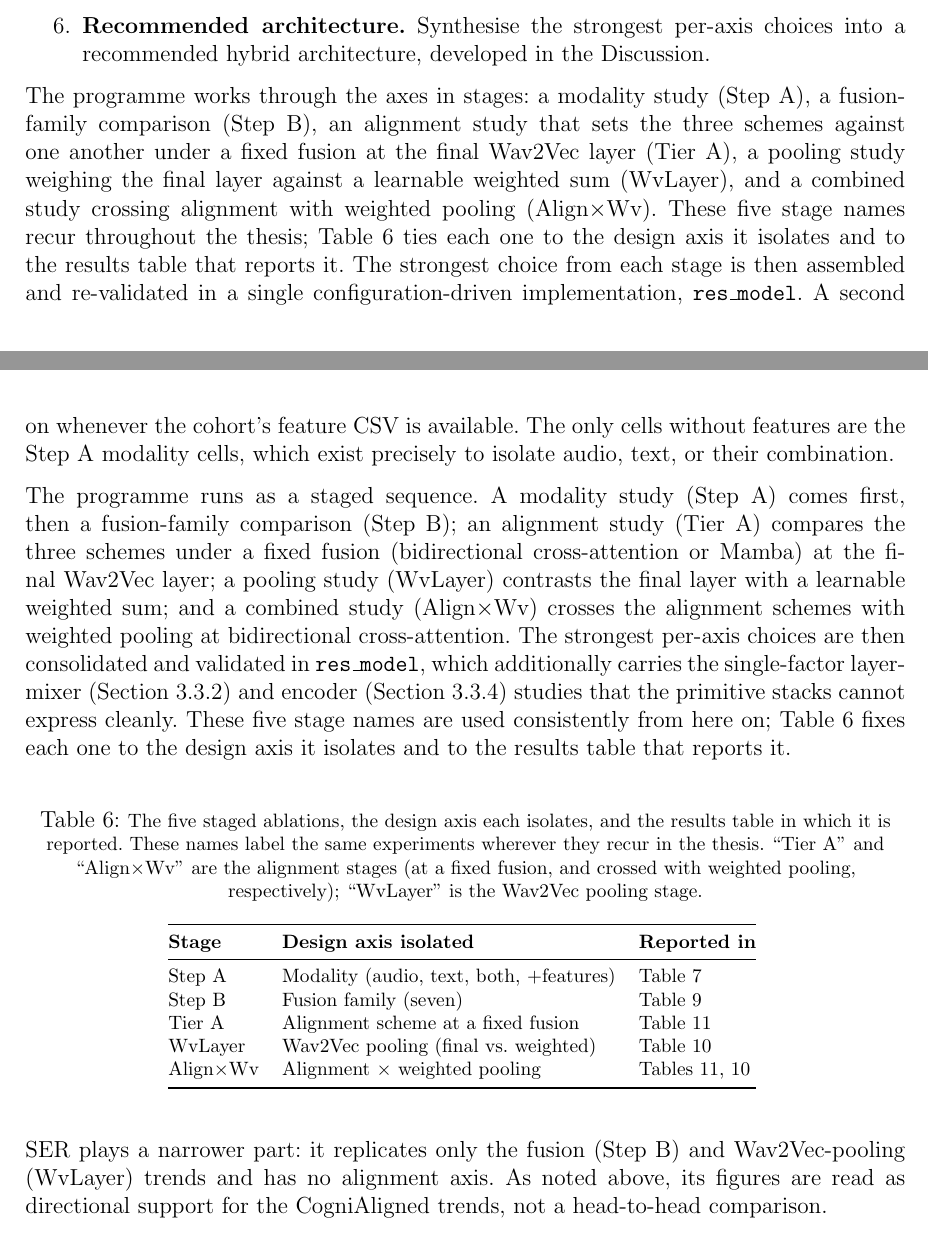
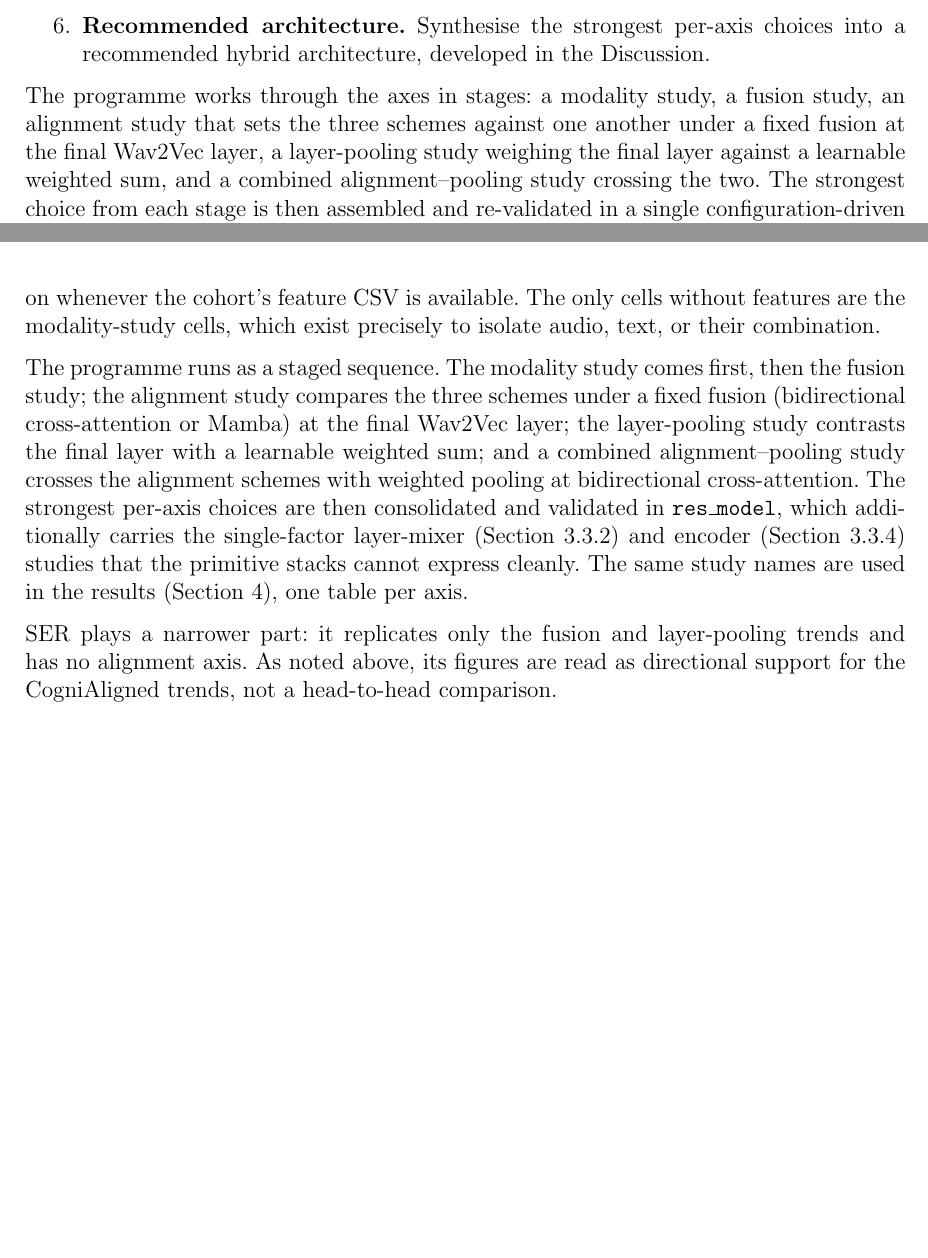
Before and after one commit to estevE11/tfm-doc, a LaTeX document (main.tex, which reads introduction.tex): two parts of pages 7 and 31 of 48, joined at a grey line, cut so that both start at the same text, the shorter picture padded with empty space. Compiled offline with pdfLaTeX.

Commit message:
Rename experiment stages to descriptive names; drop the map table
Replace the inconsistent internal codenames (Step A/B, Tier A, WvLayer,
Align x Wv) with self-documenting names throughout intro, methodology,
and results:
  Step A     -> the modality study
  Step B     -> the fusion study
  Tier A     -> the alignment study
  WvLayer    -> the layer-pooling study
  Align x Wv -> the combined alignment-pooling study

These names need no glossary, so the experiment-map table added earlier
is removed along with its forward reference. Legacy-grid mentions in the
results now read "legacy fusion/alignment grid". Compiles clean (48 pp).

Co-Authored-By: Claude Opus 4.8 <noreply@anthropic.com>

```diff
--- a/introduction.tex
+++ b/introduction.tex
@@ -25,7 +25,7 @@ An earlier companion study~\cite{esteve2025speechadppa} reported first results f
     \item \textbf{Recommended architecture.} Synthesise the strongest per-axis choices into a recommended hybrid architecture, developed in the Discussion.
 \end{enumerate}
 
-The programme works through the axes in stages: a modality study (Step A), a fusion-family comparison (Step B), an alignment study that sets the three schemes against one another under a fixed fusion at the final Wav2Vec layer (Tier A), a pooling study weighing the final layer against a learnable weighted sum (WvLayer), and a combined study crossing alignment with weighted pooling (Align$\times$Wv). These five stage names recur throughout the thesis; Table~\ref{tab:experiment_map} ties each one to the design axis it isolates and to the results table that reports it. The strongest choice from each stage is then assembled and re-validated in a single configuration-driven implementation, \texttt{res\_model}. A second stack, SER, plays only a supporting role: it has no alignment axis and is not a rival to be beaten, but an independent codebase on which the fusion and pooling trends can be checked for reproduction. What the thesis compares throughout is the technique, not the software that happens to implement it.
+The programme works through the axes in stages: a modality study, a fusion study, an alignment study that sets the three schemes against one another under a fixed fusion at the final Wav2Vec layer, a layer-pooling study weighing the final layer against a learnable weighted sum, and a combined alignment--pooling study crossing the two. The strongest choice from each stage is then assembled and re-validated in a single configuration-driven implementation, \texttt{res\_model}. A second stack, SER, plays only a supporting role: it has no alignment axis and is not a rival to be beaten, but an independent codebase on which the fusion and pooling trends can be checked for reproduction. What the thesis compares throughout is the technique, not the software that happens to implement it.
 
 The remainder of this thesis is organised as follows. Section~\ref{sec:sota} reviews the state of the art at the intersection of neurodegenerative-disease biomarkers, clinical linguistics, and multimodal deep learning on spontaneous speech. Section~\ref{sec:methodology} formalises the prediction problem as a composition of six design axes, describes the three clinical cohorts and their preprocessing, the system architecture and its three implementations, the training protocol, and the evaluation metrics. Section~\ref{sec:experiments} reports the staged ablation programme and the unified-model validation, and Section~\ref{sec:conclusions} synthesises the findings into the recommended architecture and outlines future work.
 
--- a/main.tex
+++ b/main.tex
@@ -321,29 +321,11 @@ All models are trained under stratified five-fold cross-validation applied indep
 \subsection{Ablation Protocol}
 \label{ssec:ablation_protocol}
 
-The experiments isolate the contribution of each design axis by varying one axis at a time while the others are pinned to controlled defaults, so any change in performance can be attributed to the manipulated axis. In the CogniAligned grids those defaults are the final-layer Wav2Vec representation, word-to-token alignment, and bidirectional cross-attention fusion, with audio-plus-text input and the 55 handcrafted acoustic features kept on whenever the cohort's feature CSV is available. The only cells without features are the Step A modality cells, which exist precisely to isolate audio, text, or their combination.
+The experiments isolate the contribution of each design axis by varying one axis at a time while the others are pinned to controlled defaults, so any change in performance can be attributed to the manipulated axis. In the CogniAligned grids those defaults are the final-layer Wav2Vec representation, word-to-token alignment, and bidirectional cross-attention fusion, with audio-plus-text input and the 55 handcrafted acoustic features kept on whenever the cohort's feature CSV is available. The only cells without features are the modality-study cells, which exist precisely to isolate audio, text, or their combination.
 
-The programme runs as a staged sequence. A modality study (Step A) comes first, then a fusion-family comparison (Step B); an alignment study (Tier A) compares the three schemes under a fixed fusion (bidirectional cross-attention or Mamba) at the final Wav2Vec layer; a pooling study (WvLayer) contrasts the final layer with a learnable weighted sum; and a combined study (Align$\times$Wv) crosses the alignment schemes with weighted pooling at bidirectional cross-attention. The strongest per-axis choices are then consolidated and validated in \texttt{res\_model}, which additionally carries the single-factor layer-mixer (Section~\ref{sssec:pooling}) and encoder (Section~\ref{sssec:feature_extractors}) studies that the primitive stacks cannot express cleanly. These five stage names are used consistently from here on; Table~\ref{tab:experiment_map} fixes each one to the design axis it isolates and to the results table that reports it.
+The programme runs as a staged sequence. The modality study comes first, then the fusion study; the alignment study compares the three schemes under a fixed fusion (bidirectional cross-attention or Mamba) at the final Wav2Vec layer; the layer-pooling study contrasts the final layer with a learnable weighted sum; and a combined alignment--pooling study crosses the alignment schemes with weighted pooling at bidirectional cross-attention. The strongest per-axis choices are then consolidated and validated in \texttt{res\_model}, which additionally carries the single-factor layer-mixer (Section~\ref{sssec:pooling}) and encoder (Section~\ref{sssec:feature_extractors}) studies that the primitive stacks cannot express cleanly. The same study names are used in the results (Section~\ref{sec:experiments}), one table per axis.
 
-\begin{table}[H]
-\centering
-\caption[Mapping of experiment stages to results]{\footnotesize The five staged ablations, the design axis each isolates, and the results table in which it is reported. These names label the same experiments wherever they recur in the thesis. ``Tier~A'' and ``Align$\times$Wv'' are the alignment stages (at a fixed fusion, and crossed with weighted pooling, respectively); ``WvLayer'' is the Wav2Vec pooling stage.}
-\label{tab:experiment_map}
-\footnotesize{
-\begin{tabular}{@{}lll@{}}
-\toprule
-\textbf{Stage} & \textbf{Design axis isolated} & \textbf{Reported in} \\ \midrule
-Step A & Modality (audio, text, both, $+$features) & Table~\ref{tab:res_modality} \\
-Step B & Fusion family (seven) & Table~\ref{tab:res_fusion} \\
-Tier A & Alignment scheme at a fixed fusion & Table~\ref{tab:res_alignment} \\
-WvLayer & Wav2Vec pooling (final vs.\ weighted) & Table~\ref{tab:res_wav2vec_pool} \\
-Align$\times$Wv & Alignment $\times$ weighted pooling & Tables~\ref{tab:res_alignment}, \ref{tab:res_wav2vec_pool} \\
-\bottomrule
-\end{tabular}
-}
-\end{table}
-
-SER plays a narrower part: it replicates only the fusion (Step B) and Wav2Vec-pooling (WvLayer) trends and has no alignment axis. As noted above, its figures are read as directional support for the CogniAligned trends, not a head-to-head comparison.
+SER plays a narrower part: it replicates only the fusion and layer-pooling trends and has no alignment axis. As noted above, its figures are read as directional support for the CogniAligned trends, not a head-to-head comparison.
 
 \subsection{Evaluation Metrics and Baselines}
 \label{ssec:evaluation}
```
Also changed, not shown: result.tex (+5 -5 lines), main.tex (2 more changed lines), 1 other file.
